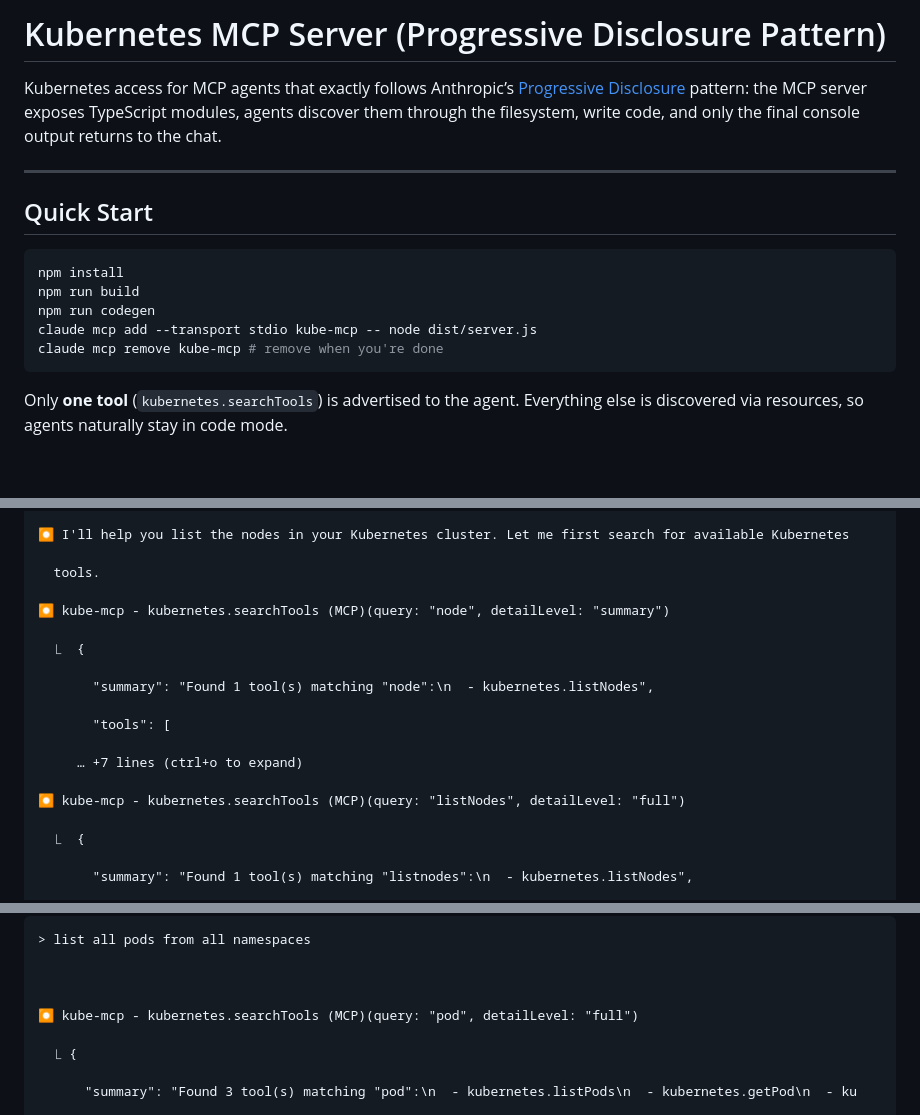
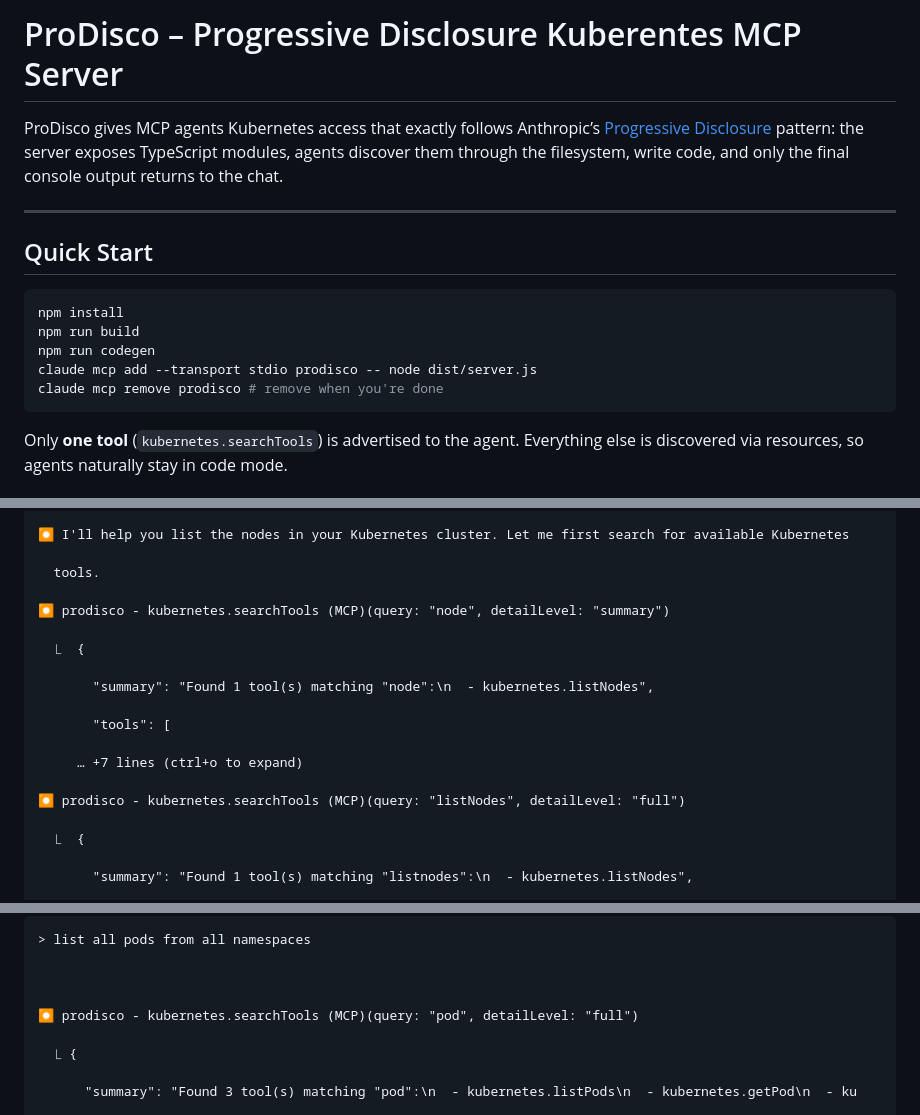
Before and after one commit to harche/ProDisco, a Markdown page: README.md, 3 parts joined by grey strips. GitHub-like rendering; blank space fills up the shorter version.

Commit message:
change name to ProDisco
Signed-off-by: Harshal Patil <12152047+harche@users.noreply.github.com>

````diff
--- a/README.md
+++ b/README.md
@@ -1,6 +1,6 @@
-# Kubernetes MCP Server (Progressive Disclosure Pattern)
+# ProDisco – Progressive Disclosure Kuberentes MCP Server
 
-Kubernetes access for MCP agents that exactly follows Anthropic’s [Progressive Disclosure](https://www.anthropic.com/engineering/code-execution-with-mcp) pattern: the MCP server exposes TypeScript modules, agents discover them through the filesystem, write code, and only the final console output returns to the chat.
+ProDisco gives MCP agents Kubernetes access that exactly follows Anthropic’s [Progressive Disclosure](https://www.anthropic.com/engineering/code-execution-with-mcp) pattern: the server exposes TypeScript modules, agents discover them through the filesystem, write code, and only the final console output returns to the chat.
 
 ---
 
@@ -10,8 +10,8 @@ Kubernetes access for MCP agents that exactly follows Anthropic’s [Progressive
 npm install
 npm run build
 npm run codegen
-claude mcp add --transport stdio kube-mcp -- node dist/server.js
-claude mcp remove kube-mcp # remove when you're done
+claude mcp add --transport stdio prodisco -- node dist/server.js
+claude mcp remove prodisco # remove when you're done
 ```
 
 Only **one tool** (`kubernetes.searchTools`) is advertised to the agent. Everything else is discovered via resources, so agents naturally stay in code mode.
@@ -50,7 +50,7 @@ Sample agent output:
 
   tools.
 
-⏺ kube-mcp - kubernetes.searchTools (MCP)(query: "node", detailLevel: "summary")
+⏺ prodisco - kubernetes.searchTools (MCP)(query: "node", detailLevel: "summary")
 
   ⎿  {
 
@@ -60,7 +60,7 @@ Sample agent output:
 
      … +7 lines (ctrl+o to expand)
 
-⏺ kube-mcp - kubernetes.searchTools (MCP)(query: "listNodes", detailLevel: "full")
+⏺ prodisco - kubernetes.searchTools (MCP)(query: "listNodes", detailLevel: "full")
 
   ⎿  {
 
@@ -148,7 +148,7 @@ Sample agent output:
 
 
 
-⏺ kube-mcp - kubernetes.searchTools (MCP)(query: "pod", detailLevel: "full")
+⏺ prodisco - kubernetes.searchTools (MCP)(query: "pod", detailLevel: "full")
 
   ⎿ {
 
````
